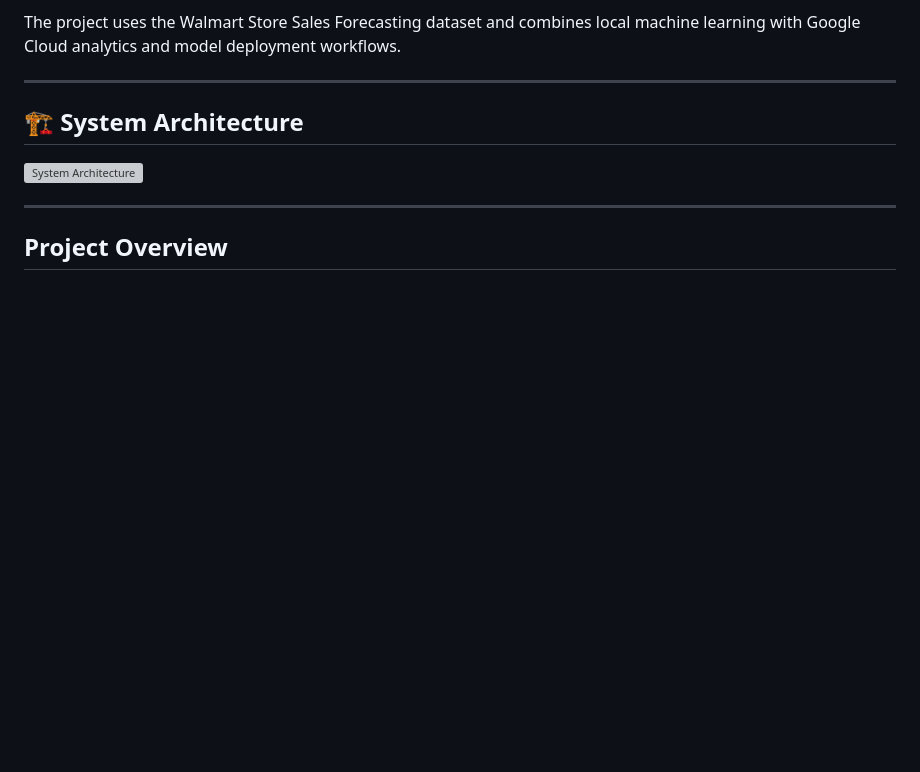
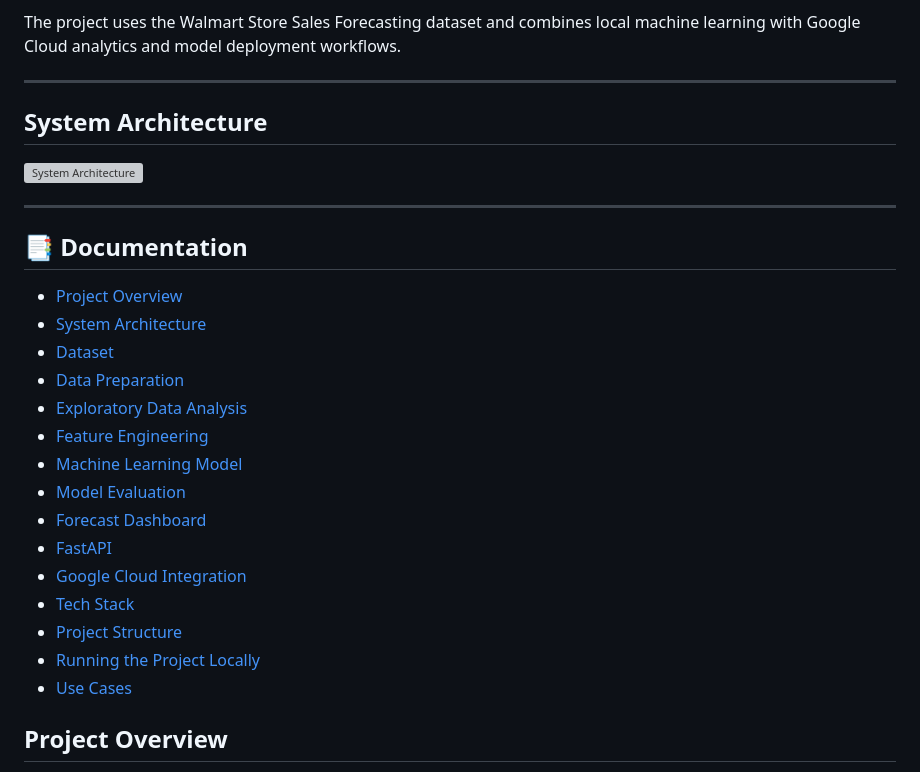
Before and after one commit to saanvims17/retail-sales-time-series-forecasting, a Markdown page: README.md, the part around one of its changes. Drawn GitHub-style; blank space fills up the shorter version; grey boxes are pictures that could not be loaded.

```diff
--- a/README.md
+++ b/README.md
@@ -9,11 +9,29 @@ The project uses the Walmart Store Sales Forecasting dataset and combines local
 
 ---
 
-## 🏗️ System Architecture
+## System Architecture
 
 <img width="1000" height="500" alt="System Architecture " src="https://github.com/user-attachments/assets/60aead62-6bb8-4193-abba-49c42bc70348" />
 
 ---
+
+## 📑 Documentation
+
+- [Project Overview](#project-overview)
+- [System Architecture](#️-system-architecture)
+- [Dataset](#dataset)
+- [Data Preparation](#data-preparation)
+- [Exploratory Data Analysis](#exploratory-data-analysis)
+- [Feature Engineering](#time-series-feature-engineering)
+- [Machine Learning Model](#machine-learning-model)
+- [Model Evaluation](#model-evaluation)
+- [Forecast Dashboard](#forecast-dashboard)
+- [FastAPI](#fastapi)
+- [Google Cloud Integration](#google-cloud-integration)
+- [Tech Stack](#tech-stack)
+- [Project Structure](#project-structure)
+- [Running the Project Locally](#-running-the-project-locally)
+- [Use Cases](#use-cases)
 
 ## Project Overview
 
```
Also changed, not shown: other parts of README.md (+1 -1 lines).
